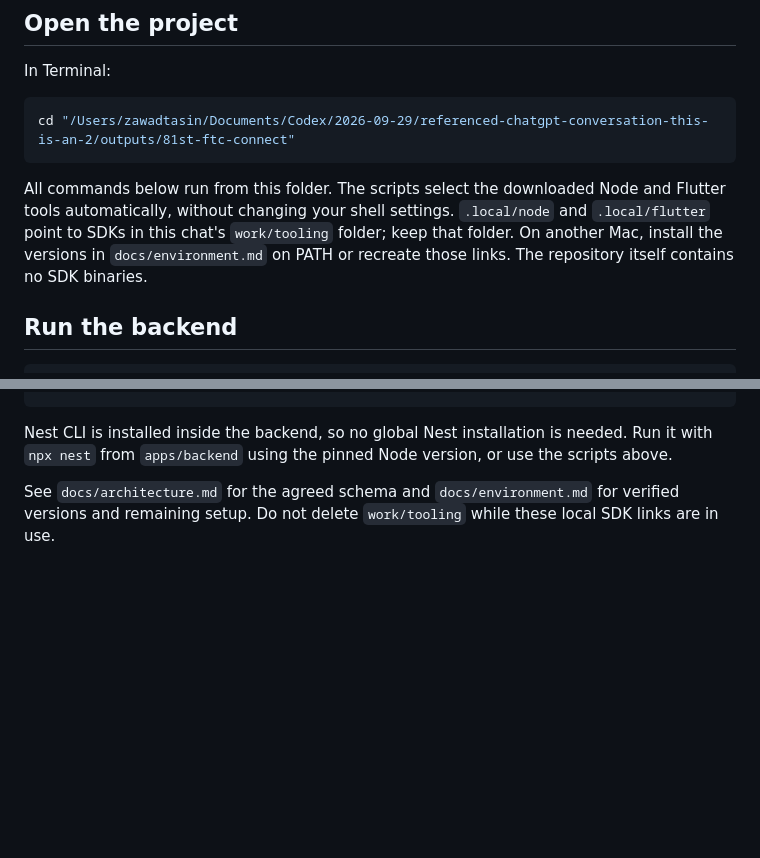
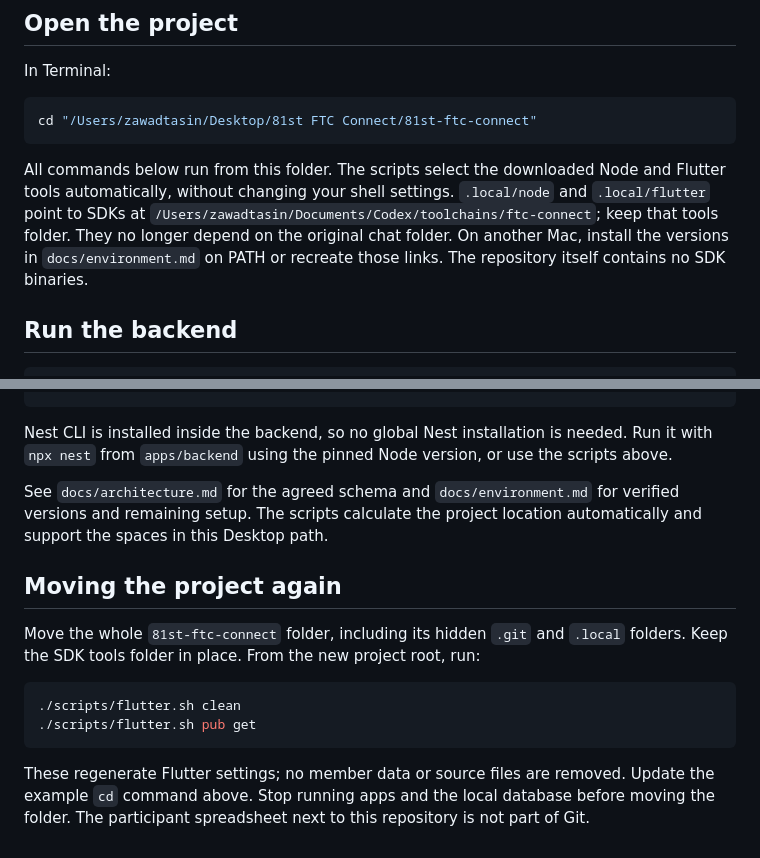
Before and after one commit to zawad-bin-shoukat/81st-ftc-connect, a Markdown page: README.md, 2 parts joined by grey strips. Rendered like a GitHub page; blank space fills up the shorter version.

Commit message:
chore: update setup for Desktop project location

````diff
--- a/README.md
+++ b/README.md
@@ -15,10 +15,10 @@ docs/           Architecture and environment notes
 In Terminal:
 
 ```bash
-cd "/Users/zawadtasin/Documents/Codex/2026-09-29/referenced-chatgpt-conversation-this-is-an-2/outputs/81st-ftc-connect"
+cd "/Users/zawadtasin/Desktop/81st FTC Connect/81st-ftc-connect"
 ```
 
-All commands below run from this folder. The scripts select the downloaded Node and Flutter tools automatically, without changing your shell settings. `.local/node` and `.local/flutter` point to SDKs in this chat's `work/tooling` folder; keep that folder. On another Mac, install the versions in `docs/environment.md` on PATH or recreate those links. The repository itself contains no SDK binaries.
+All commands below run from this folder. The scripts select the downloaded Node and Flutter tools automatically, without changing your shell settings. `.local/node` and `.local/flutter` point to SDKs at `/Users/zawadtasin/Documents/Codex/toolchains/ftc-connect`; keep that tools folder. They no longer depend on the original chat folder. On another Mac, install the versions in `docs/environment.md` on PATH or recreate those links. The repository itself contains no SDK binaries.
 
 ## Run the backend
 
@@ -79,4 +79,15 @@ Dependencies are already downloaded on this Mac. On a fresh checkout with the SD
 
 Nest CLI is installed inside the backend, so no global Nest installation is needed. Run it with `npx nest` from `apps/backend` using the pinned Node version, or use the scripts above.
 
-See `docs/architecture.md` for the agreed schema and `docs/environment.md` for verified versions and remaining setup. Do not delete `work/tooling` while these local SDK links are in use.
+See `docs/architecture.md` for the agreed schema and `docs/environment.md` for verified versions and remaining setup. The scripts calculate the project location automatically and support the spaces in this Desktop path.
+
+## Moving the project again
+
+Move the whole `81st-ftc-connect` folder, including its hidden `.git` and `.local` folders. Keep the SDK tools folder in place. From the new project root, run:
+
+```bash
+./scripts/flutter.sh clean
+./scripts/flutter.sh pub get
+```
+
+These regenerate Flutter settings; no member data or source files are removed. Update the example `cd` command above. Stop running apps and the local database before moving the folder. The participant spreadsheet next to this repository is not part of Git.
````
Also changed, not shown: docs/environment.md (+7 -1 lines).
